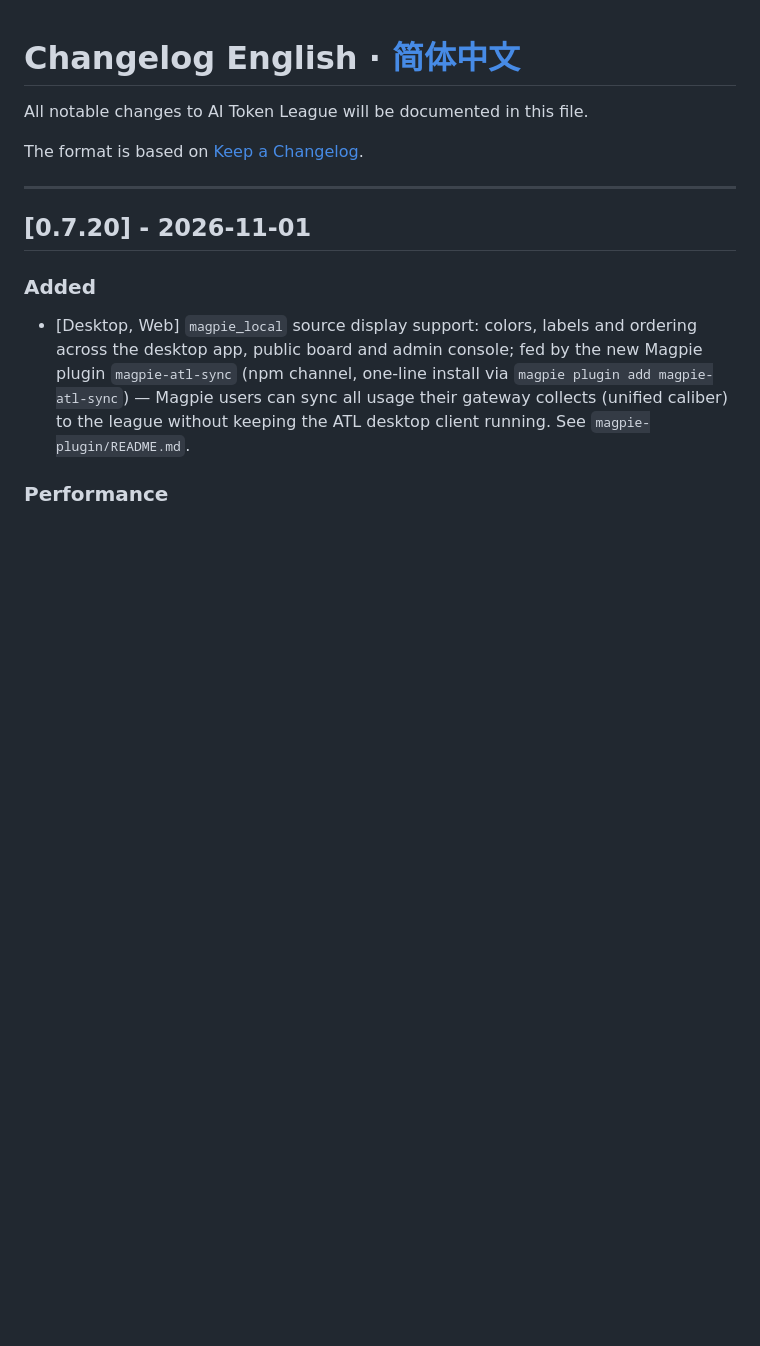
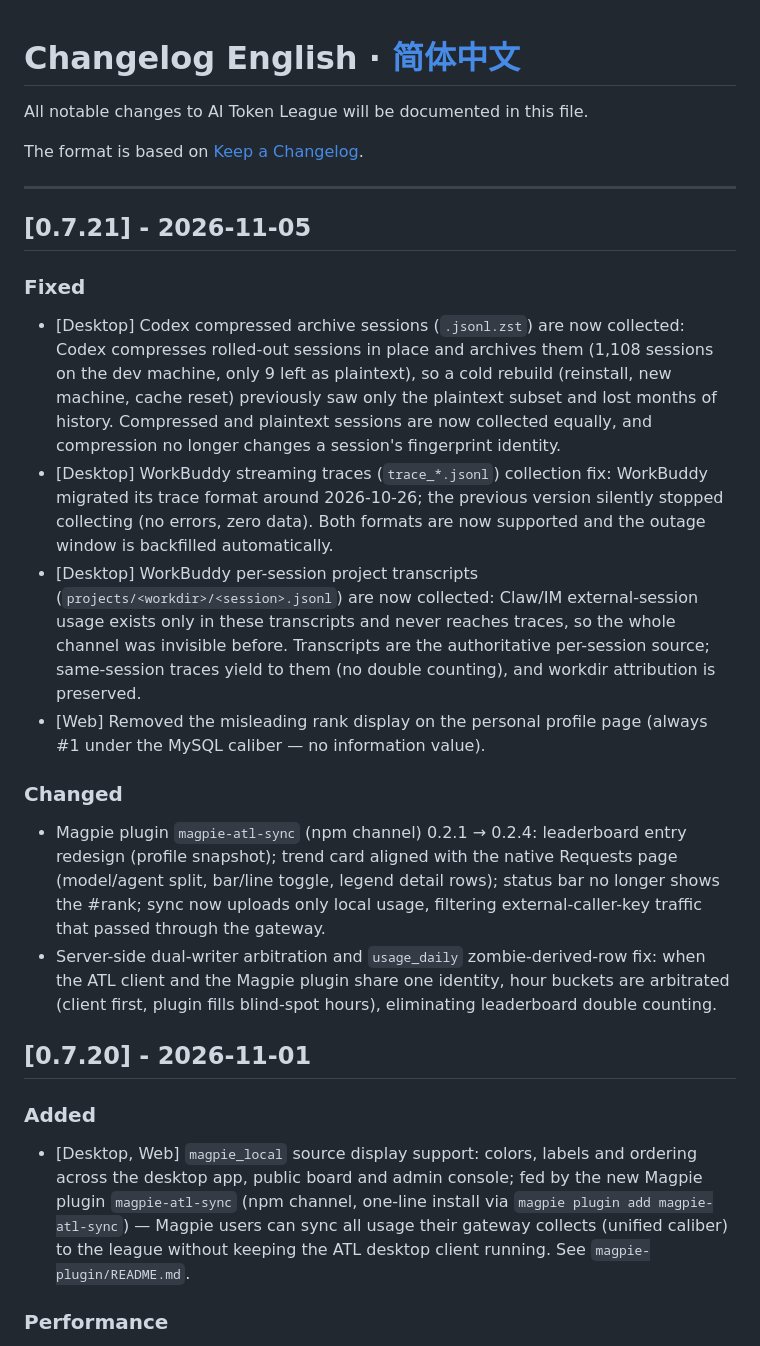
Before and after one commit to SKYhuangjing/ai-token-league, a Markdown page: CHANGELOG.md, the part around the change. Drawn GitHub-style; blank space fills up the shorter version.

Commit message:
chore(release): 0.7.21 changelog(codex .zst 归档+workbuddy v0.2/v0.3 采集修复)

```diff
--- a/CHANGELOG.md
+++ b/CHANGELOG.md
@@ -5,6 +5,20 @@ All notable changes to AI Token League will be documented in this file.
 The format is based on [Keep a Changelog](https://keepachangelog.com/en/1.0.0/).
 
 ---
+
+## [0.7.21] - 2026-11-05
+
+### Fixed
+
+- [Desktop] Codex compressed archive sessions (`.jsonl.zst`) are now collected: Codex compresses rolled-out sessions in place and archives them (1,108 sessions on the dev machine, only 9 left as plaintext), so a cold rebuild (reinstall, new machine, cache reset) previously saw only the plaintext subset and lost months of history. Compressed and plaintext sessions are now collected equally, and compression no longer changes a session's fingerprint identity.
+- [Desktop] WorkBuddy streaming traces (`trace_*.jsonl`) collection fix: WorkBuddy migrated its trace format around 2026-10-26; the previous version silently stopped collecting (no errors, zero data). Both formats are now supported and the outage window is backfilled automatically.
+- [Desktop] WorkBuddy per-session project transcripts (`projects/<workdir>/<session>.jsonl`) are now collected: Claw/IM external-session usage exists only in these transcripts and never reaches traces, so the whole channel was invisible before. Transcripts are the authoritative per-session source; same-session traces yield to them (no double counting), and workdir attribution is preserved.
+- [Web] Removed the misleading rank display on the personal profile page (always #1 under the MySQL caliber — no information value).
+
+### Changed
+
+- Magpie plugin `magpie-atl-sync` (npm channel) 0.2.1 → 0.2.4: leaderboard entry redesign (profile snapshot); trend card aligned with the native Requests page (model/agent split, bar/line toggle, legend detail rows); status bar no longer shows the #rank; sync now uploads only local usage, filtering external-caller-key traffic that passed through the gateway.
+- Server-side dual-writer arbitration and `usage_daily` zombie-derived-row fix: when the ATL client and the Magpie plugin share one identity, hour buckets are arbitrated (client first, plugin fills blind-spot hours), eliminating leaderboard double counting.
 
 ## [0.7.20] - 2026-11-01
 
```
Also changed, not shown: CHANGELOG.zh-CN.md (+14 -0 lines).
